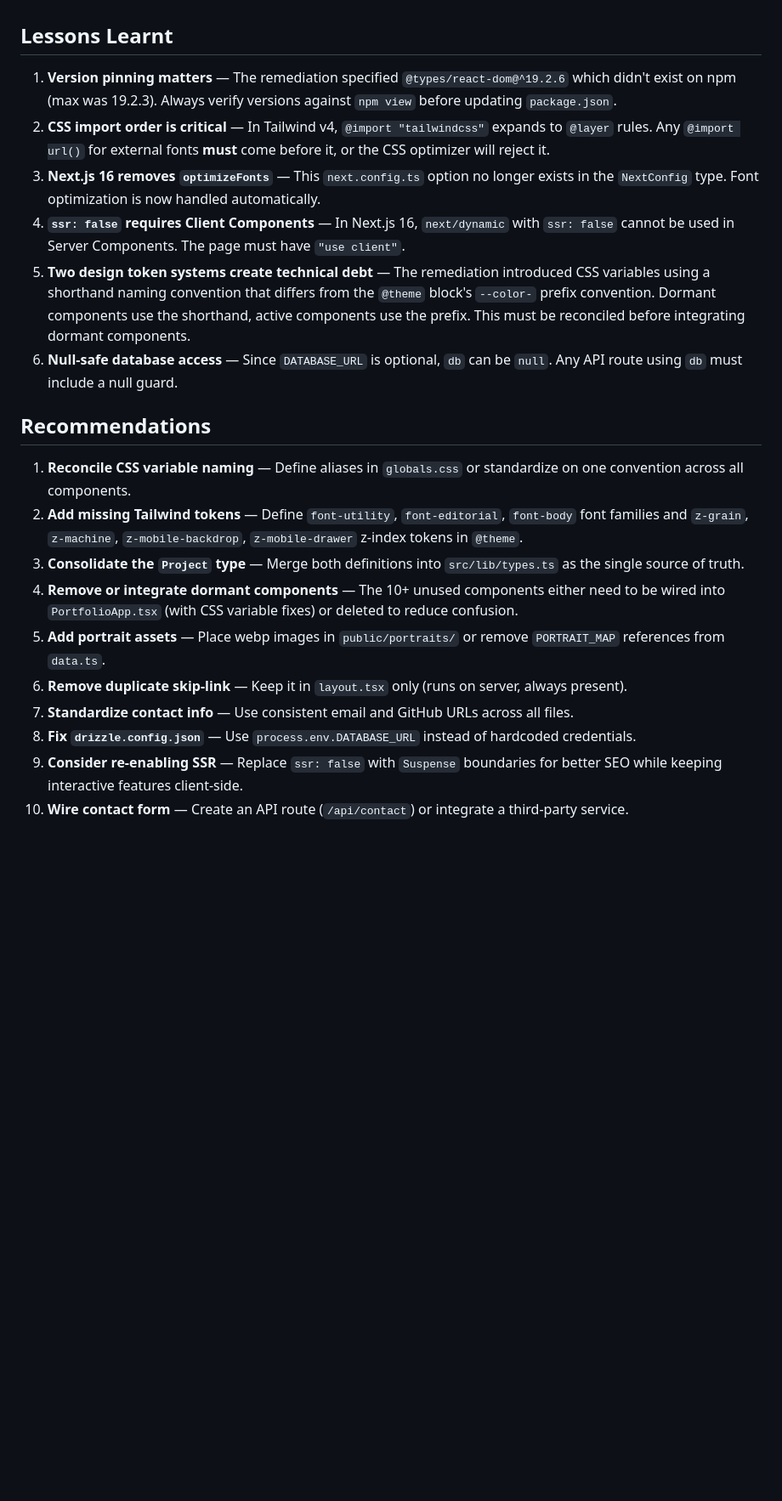
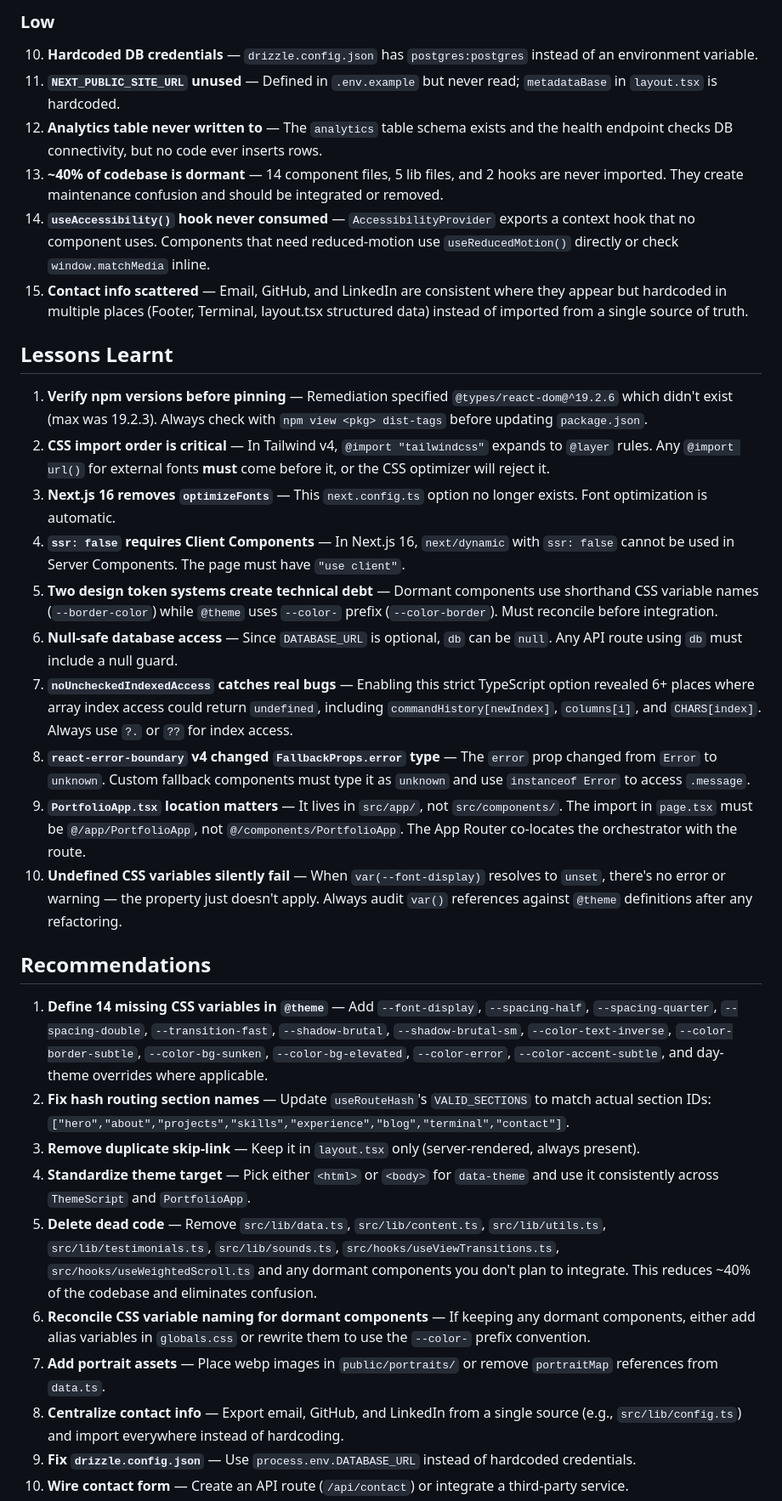
Before and after one commit to nordeim/personal-portfolio-next, a Markdown page: README.md, the part around one of its changes. Shown at 85% size. GitHub-like rendering; blank space fills up the shorter version.

```diff
--- a/README.md
+++ b/README.md
@@ -121,22 +135,34 @@ Dormant components use custom Tailwind classes (`font-utility`, `font-editorial`
+### Low
+
+10. **Hardcoded DB credentials** — `drizzle.config.json` has `postgres:postgres` instead of an environment variable.
+11. **`NEXT_PUBLIC_SITE_URL` unused** — Defined in `.env.example` but never read; `metadataBase` in `layout.tsx` is hardcoded.
+12. **Analytics table never written to** — The `analytics` table schema exists and the health endpoint checks DB connectivity, but no code ever inserts rows.
+13. **~40% of codebase is dormant** — 14 component files, 5 lib files, and 2 hooks are never imported. They create maintenance confusion and should be integrated or removed.
+14. **`useAccessibility()` hook never consumed** — `AccessibilityProvider` exports a context hook that no component uses. Components that need reduced-motion use `useReducedMotion()` directly or check `window.matchMedia` inline.
+15. **Contact info scattered** — Email, GitHub, and LinkedIn are consistent where they appear but hardcoded in multiple places (Footer, Terminal, layout.tsx structured data) instead of imported from a single source of truth.
 
 ## Lessons Learnt
 
-1. **Version pinning matters** — The remediation specified `@types/react-dom@^19.2.6` which didn't exist on npm (max was 19.2.3). Always verify versions against `npm view` before updating `package.json`.
+1. **Verify npm versions before pinning** — Remediation specified `@types/react-dom@^19.2.6` which didn't exist (max was 19.2.3). Always check with `npm view <pkg> dist-tags` before updating `package.json`.
 2. **CSS import order is critical** — In Tailwind v4, `@import "tailwindcss"` expands to `@layer` rules. Any `@import url()` for external fonts **must** come before it, or the CSS optimizer will reject it.
-3. **Next.js 16 removes `optimizeFonts`** — This `next.config.ts` option no longer exists in the `NextConfig` type. Font optimization is now handled automatically.
+3. **Next.js 16 removes `optimizeFonts`** — This `next.config.ts` option no longer exists. Font optimization is automatic.
 4. **`ssr: false` requires Client Components** — In Next.js 16, `next/dynamic` with `ssr: false` cannot be used in Server Components. The page must have `"use client"`.
-5. **Two design token systems create technical debt** — The remediation introduced CSS variables using a shorthand naming convention that differs from the `@theme` block's `--color-` prefix convention. Dormant components use the shorthand, active components use the prefix. This must be reconciled before integrating dormant components.
+5. **Two design token systems create technical debt** — Dormant components use shorthand CSS variable names (`--border-color`) while `@theme` uses `--color-` prefix (`--color-border`). Must reconcile before integration.
 6. **Null-safe database access** — Since `DATABASE_URL` is optional, `db` can be `null`. Any API route using `db` must include a null guard.
+7. **`noUncheckedIndexedAccess` catches real bugs** — Enabling this strict TypeScript option revealed 6+ places where array index access could return `undefined`, including `commandHistory[newIndex]`, `columns[i]`, and `CHARS[index]`. Always use `?.` or `??` for index access.
+8. **`react-error-boundary` v4 changed `FallbackProps.error` type** — The `error` prop changed from `Error` to `unknown`. Custom fallback components must type it as `unknown` and use `instanceof Error` to access `.message`.
+9. **`PortfolioApp.tsx` location matters** — It lives in `src/app/`, not `src/components/`. The import in `page.tsx` must be `@/app/PortfolioApp`, not `@/components/PortfolioApp`. The App Router co-locates the orchestrator with the route.
+10. **Undefined CSS variables silently fail** — When `var(--font-display)` resolves to `unset`, there's no error or warning — the property just doesn't apply. Always audit `var()` references against `@theme` definitions after any refactoring.
 
 ## Recommendations
 
-1. **Reconcile CSS variable naming** — Define aliases in `globals.css` or standardize on one convention across all components.
-2. **Add missing Tailwind tokens** — Define `font-utility`, `font-editorial`, `font-body` font families and `z-grain`, `z-machine`, `z-mobile-backdrop`, `z-mobile-drawer` z-index tokens in `@theme`.
-3. **Consolidate the `Project` type** — Merge both definitions into `src/lib/types.ts` as the single source of truth.
-4. **Remove or integrate dormant components** — The 10+ unused components either need to be wired into `PortfolioApp.tsx` (with CSS variable fixes) or deleted to reduce confusion.
-5. **Add portrait assets** — Place webp images in `public/portraits/` or remove `PORTRAIT_MAP` references from `data.ts`.
-6. **Remove duplicate skip-link** — Keep it in `layout.tsx` only (runs on server, always present).
-7. **Standardize contact info** — Use consistent email and GitHub URLs across all files.
-8. **Fix `drizzle.config.json`** — Use `process.env.DATABASE_URL` instead of hardcoded credentials.
-9. **Consider re-enabling SSR** — Replace `ssr: false` with `Suspense` boundaries for better SEO while keeping interactive features client-side.
+1. **Define 14 missing CSS variables in `@theme`** — Add `--font-display`, `--spacing-half`, `--spacing-quarter`, `--spacing-double`, `--transition-fast`, `--shadow-brutal`, `--shadow-brutal-sm`, `--color-text-inverse`, `--color-border-subtle`, `--color-bg-sunken`, `--color-bg-elevated`, `--color-error`, `--color-accent-subtle`, and day-theme overrides where applicable.
+2. **Fix hash routing section names** — Update `useRouteHash`'s `VALID_SECTIONS` to match actual section IDs: `["hero","about","projects","skills","experience","blog","terminal","contact"]`.
+3. **Remove duplicate skip-link** — Keep it in `layout.tsx` only (server-rendered, always present).
+4. **Standardize theme target** — Pick either `<html>` or `<body>` for `data-theme` and use it consistently across `ThemeScript` and `PortfolioApp`.
+5. **Delete dead code** — Remove `src/lib/data.ts`, `src/lib/content.ts`, `src/lib/utils.ts`, `src/lib/testimonials.ts`, `src/lib/sounds.ts`, `src/hooks/useViewTransitions.ts`, `src/hooks/useWeightedScroll.ts` and any dormant components you don't plan to integrate. This reduces ~40% of the codebase and eliminates confusion.
+6. **Reconcile CSS variable naming for dormant components** — If keeping any dormant components, either add alias variables in `globals.css` or rewrite them to use the `--color-` prefix convention.
+7. **Add portrait assets** — Place webp images in `public/portraits/` or remove `portraitMap` references from `data.ts`.
+8. **Centralize contact info** — Export email, GitHub, and LinkedIn from a single source (e.g., `src/lib/config.ts`) and import everywhere instead of hardcoding.
+9. **Fix `drizzle.config.json`** — Use `process.env.DATABASE_URL` instead of hardcoded credentials.
 10. **Wire contact form** — Create an API route (`/api/contact`) or integrate a third-party service.
```
Also changed, not shown: other parts of README.md (+45 -29 lines).
